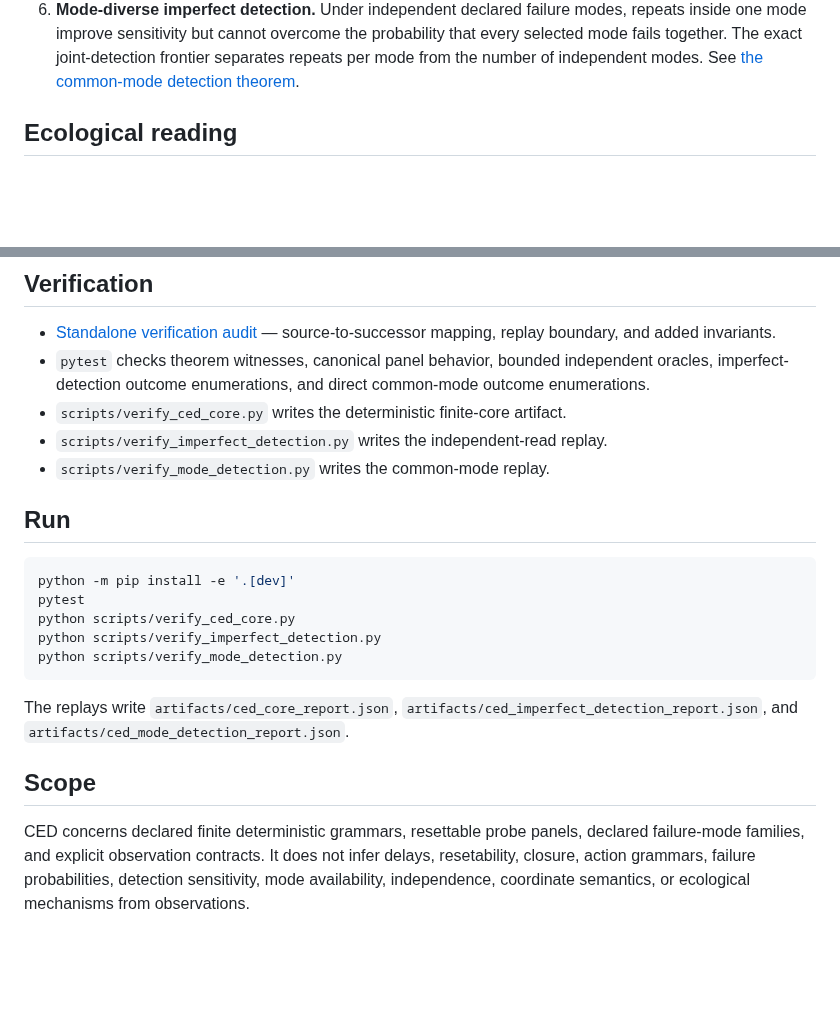
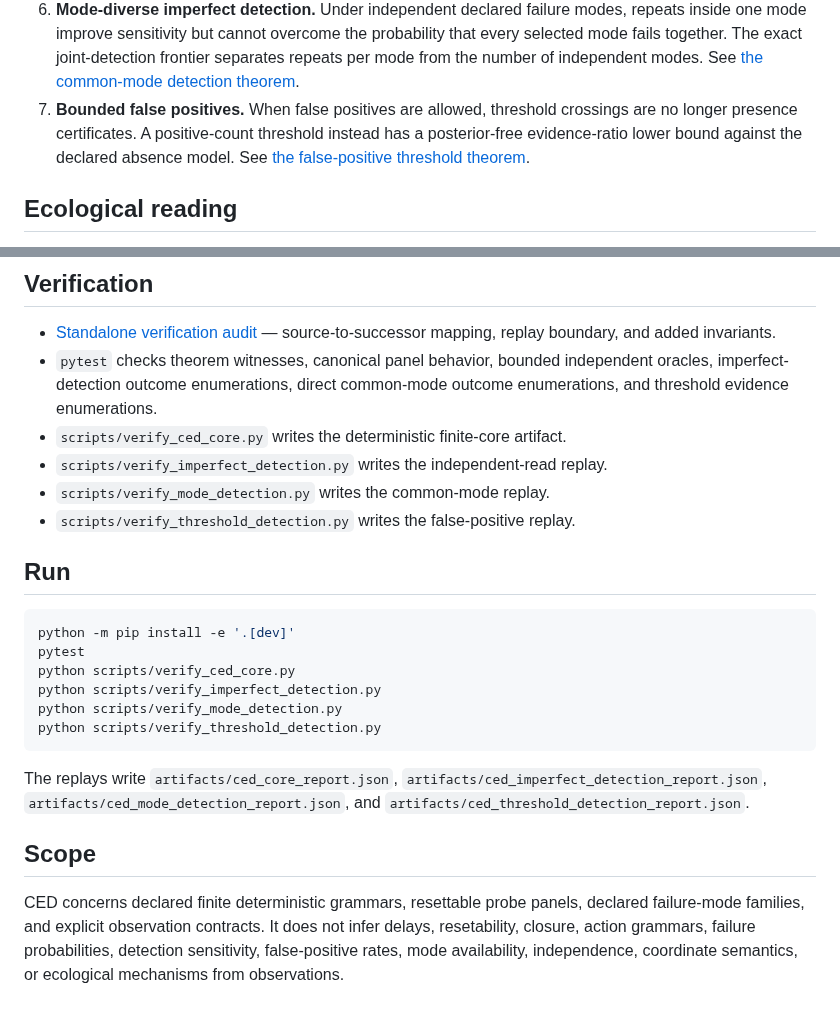
Before and after one commit to zuizui0223/ced, a Markdown page: README.md, 2 parts joined by grey strips. Rendered like a GitHub page; blank space fills up the shorter version.

Commit message:
docs: describe false-positive threshold evidence

````diff
--- a/README.md
+++ b/README.md
@@ -35,6 +35,11 @@ contains the active development core.
    that every selected mode fails together. The exact joint-detection frontier
    separates repeats per mode from the number of independent modes. See
    [the common-mode detection theorem](docs/mode_diverse_detection_theorem.md).
+7. **Bounded false positives.** When false positives are allowed, threshold
+   crossings are no longer presence certificates. A positive-count threshold
+   instead has a posterior-free evidence-ratio lower bound against the declared
+   absence model. See
+   [the false-positive threshold theorem](docs/false_positive_threshold_theorem.md).
 
 ## Ecological reading
 
@@ -64,11 +69,12 @@ replacement/rewiring transport theory.
 - [Standalone verification audit](docs/standalone_verification_audit.md) —
   source-to-successor mapping, replay boundary, and added invariants.
 - `pytest` checks theorem witnesses, canonical panel behavior, bounded independent
-  oracles, imperfect-detection outcome enumerations, and direct common-mode
-  outcome enumerations.
+  oracles, imperfect-detection outcome enumerations, direct common-mode outcome
+  enumerations, and threshold evidence enumerations.
 - `scripts/verify_ced_core.py` writes the deterministic finite-core artifact.
 - `scripts/verify_imperfect_detection.py` writes the independent-read replay.
 - `scripts/verify_mode_detection.py` writes the common-mode replay.
+- `scripts/verify_threshold_detection.py` writes the false-positive replay.
 
 ## Run
 
@@ -78,16 +84,18 @@ pytest
 python scripts/verify_ced_core.py
 python scripts/verify_imperfect_detection.py
 python scripts/verify_mode_detection.py
+python scripts/verify_threshold_detection.py
 ```
 
 The replays write `artifacts/ced_core_report.json`,
-`artifacts/ced_imperfect_detection_report.json`, and
-`artifacts/ced_mode_detection_report.json`.
+`artifacts/ced_imperfect_detection_report.json`,
+`artifacts/ced_mode_detection_report.json`, and
+`artifacts/ced_threshold_detection_report.json`.
 
 ## Scope
 
 CED concerns declared finite deterministic grammars, resettable probe panels,
 declared failure-mode families, and explicit observation contracts. It does not
 infer delays, resetability, closure, action grammars, failure probabilities,
-detection sensitivity, mode availability, independence, coordinate semantics, or
-ecological mechanisms from observations.
+detection sensitivity, false-positive rates, mode availability, independence,
+coordinate semantics, or ecological mechanisms from observations.
````
